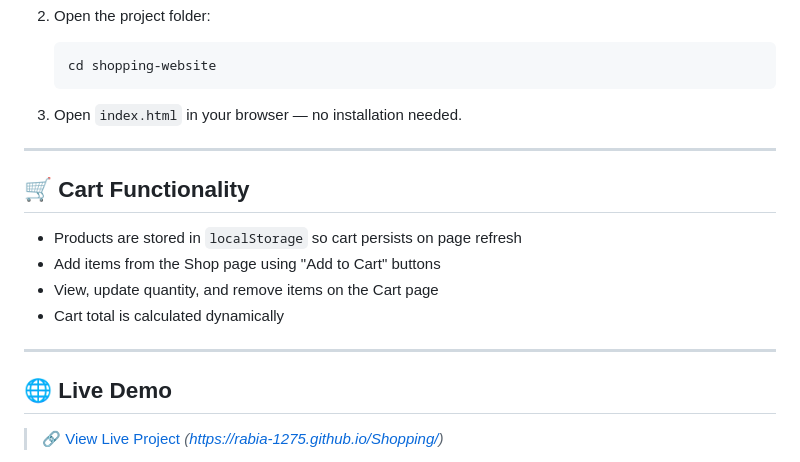
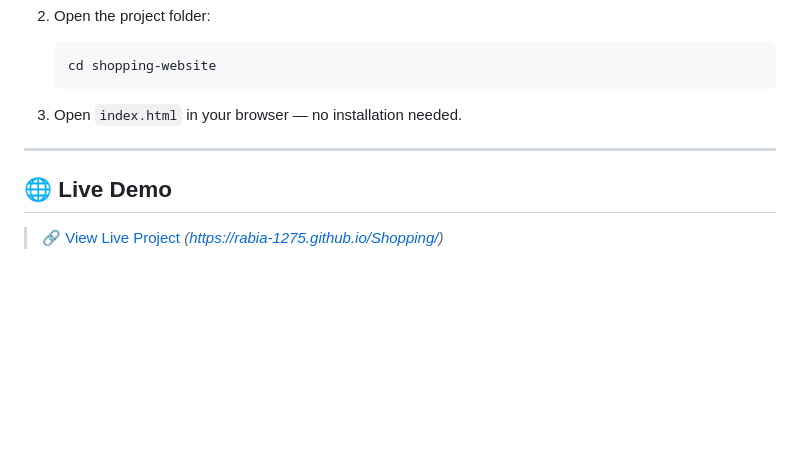
Before and after one commit to Rabia-1275/Shopping, a Markdown page: readme.md, the part around the change. GitHub-like rendering; blank space fills up the shorter version.

```diff
--- a/readme.md
+++ b/readme.md
@@ -78,15 +78,6 @@ Shopping-Website/
 
 ---
 
-## 🛒 Cart Functionality
-
-- Products are stored in `localStorage` so cart persists on page refresh
-- Add items from the Shop page using "Add to Cart" buttons
-- View, update quantity, and remove items on the Cart page
-- Cart total is calculated dynamically
-
----
-
 ## 🌐 Live Demo
 
 > 🔗 [View Live Project](#) *(https://rabia-1275.github.io/Shopping/)*
```
